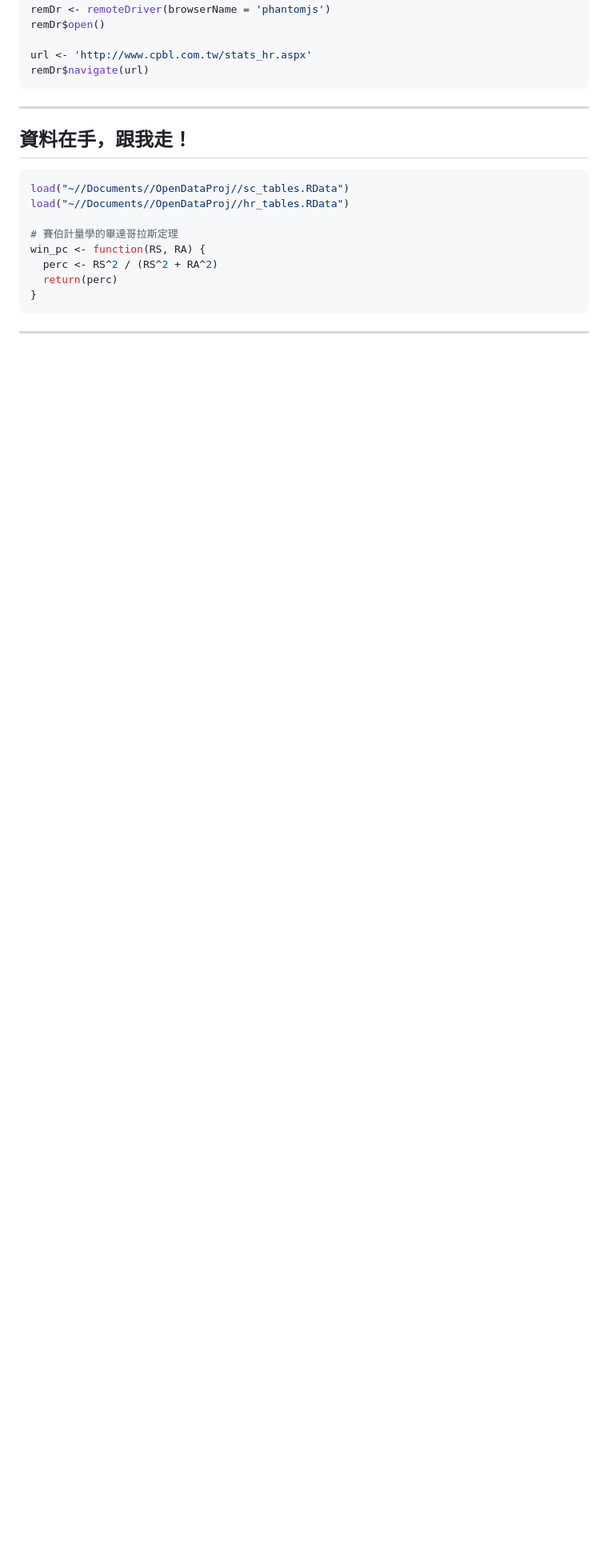
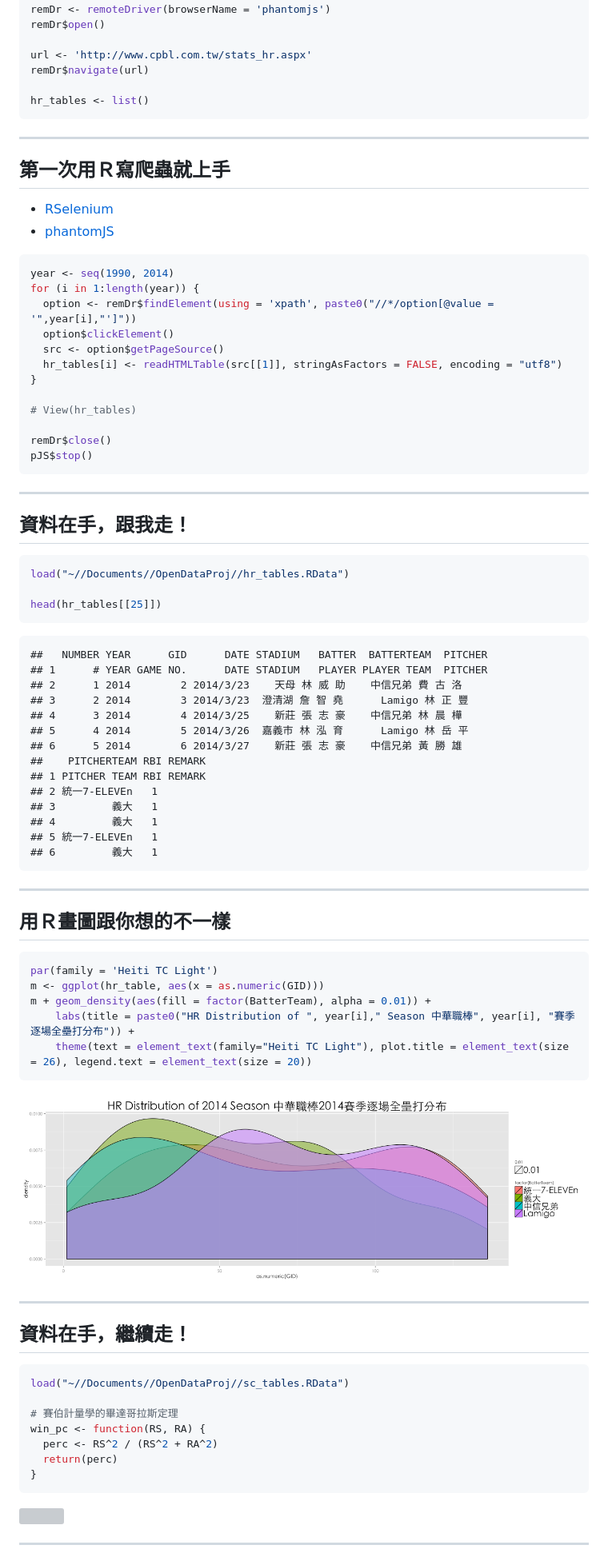
Before and after one commit to suensummit/playBall, a Markdown page: index.md, the part around the change printed below. Shown: that part at 80% size. Drawn GitHub-style; pictures changed too: assets/fig/unnamed-chunk-10-1.png (added); blank space fills up the shorter version; grey boxes are pictures that could not be loaded.

````diff
--- a/index.md
+++ b/index.md
@@ -191,6 +190,31 @@ remDr$open()
 
 url <- 'http://www.cpbl.com.tw/stats_hr.aspx'
 remDr$navigate(url)
+
+hr_tables <- list()
+```
+
+---
+
+## 第一次用Ｒ寫爬蟲就上手
+
+- [RSelenium](http://ropensci.github.io/RSelenium/)
+- [phantomJS](http://phantomjs.org/)
+
+
+```r
+year <- seq(1990, 2014)
+for (i in 1:length(year)) {
+  option <- remDr$findElement(using = 'xpath', paste0("//*/option[@value = '",year[i],"']"))
+  option$clickElement()
+  src <- option$getPageSource()
+  hr_tables[i] <- readHTMLTable(src[[1]], stringAsFactors = FALSE, encoding = "utf8")
+}
+
+# View(hr_tables)
+
+remDr$close()
+pJS$stop()
 ```
 
 ---
@@ -199,8 +223,52 @@ remDr$navigate(url)
 
 
 ```r
+load("~//Documents//OpenDataProj//hr_tables.RData")
+
+head(hr_tables[[25]])
+```
+
+```
+##   NUMBER YEAR      GID      DATE STADIUM   BATTER  BATTERTEAM  PITCHER
+## 1      # YEAR GAME NO.      DATE STADIUM   PLAYER PLAYER TEAM  PITCHER
+## 2      1 2014        2 2014/3/23    天母 林 威 助    中信兄弟 費 古 洛
+## 3      2 2014        3 2014/3/23  澄清湖 詹 智 堯      Lamigo 林 正 豐
+## 4      3 2014        4 2014/3/25    新莊 張 志 豪    中信兄弟 林 晨 樺
+## 5      4 2014        5 2014/3/26  嘉義市 林 泓 育      Lamigo 林 岳 平
+## 6      5 2014        6 2014/3/27    新莊 張 志 豪    中信兄弟 黃 勝 雄
+##    PITCHERTEAM RBI REMARK
+## 1 PITCHER TEAM RBI REMARK
+## 2 統一7-ELEVEn   1
+## 3         義大   1
+## 4         義大   1
+## 5 統一7-ELEVEn   1
+## 6         義大   1
+```
+
+---
+
+## 用Ｒ畫圖跟你想的不一樣
+
+
+
+
+```r
+par(family = 'Heiti TC Light')
+m <- ggplot(hr_table, aes(x = as.numeric(GID)))
+m + geom_density(aes(fill = factor(BatterTeam), alpha = 0.01)) +
+    labs(title = paste0("HR Distribution of ", year[i]," Season 中華職棒", year[i], "賽季逐場全壘打分布")) +
+    theme(text = element_text(family="Heiti TC Light"), plot.title = element_text(size = 26), legend.text = element_text(size = 20))
+```
+
+![plot of chunk unnamed-chunk-10](assets/fig/unnamed-chunk-10-1.png)
+
+---
+
+## 資料在手，繼續走！
+
+
+```r
 load("~//Documents//OpenDataProj//sc_tables.RData")
-load("~//Documents//OpenDataProj//hr_tables.RData")
 
 # 賽伯計量學的畢達哥拉斯定理
 win_pc <- function(RS, RA) {
````
Also changed, not shown: other parts of index.md (+26 -8 lines), assets/fig/unnamed-chunk-13-1.png (added), assets/fig/unnamed-chunk-9-1.png (added), 2 other files.
